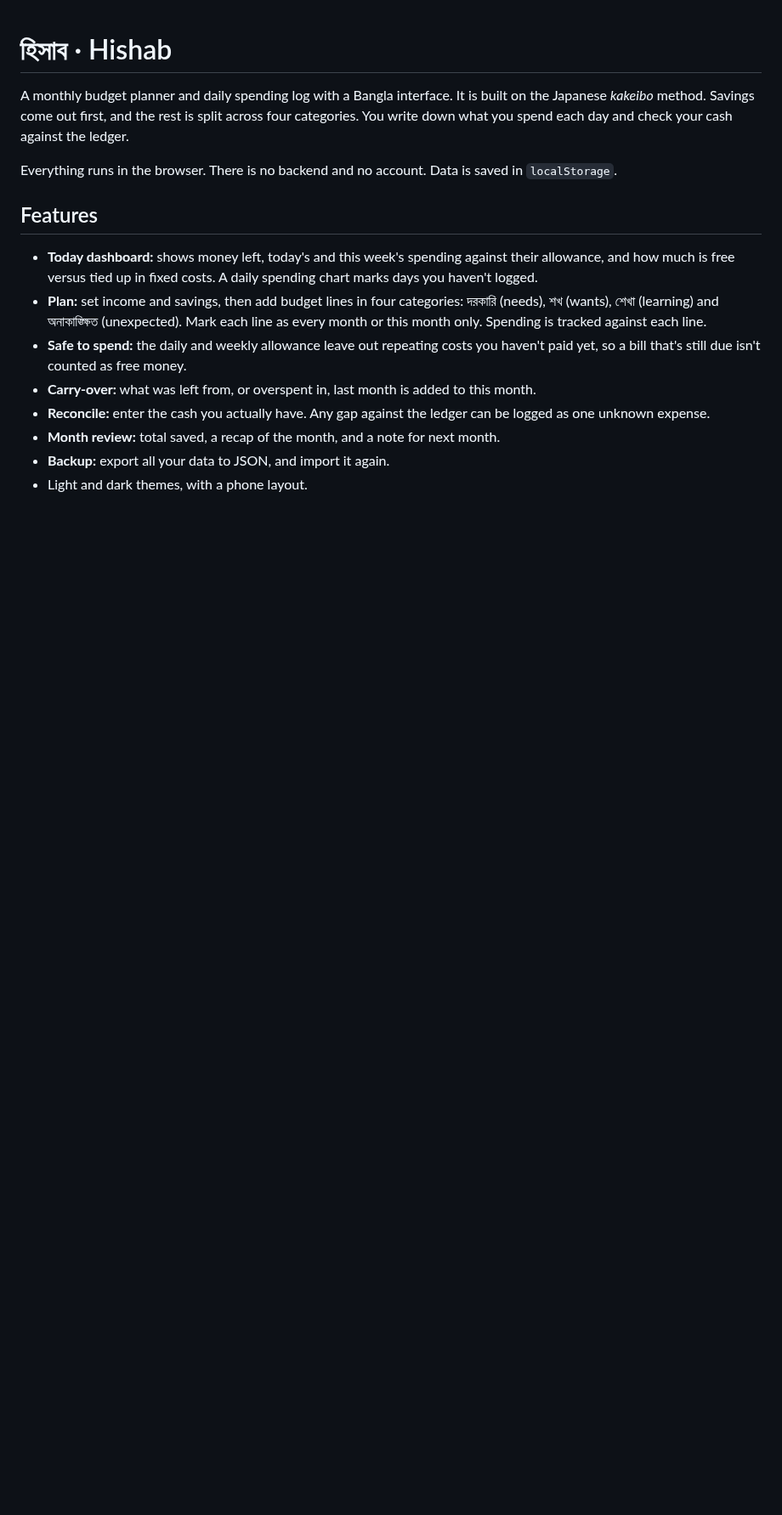
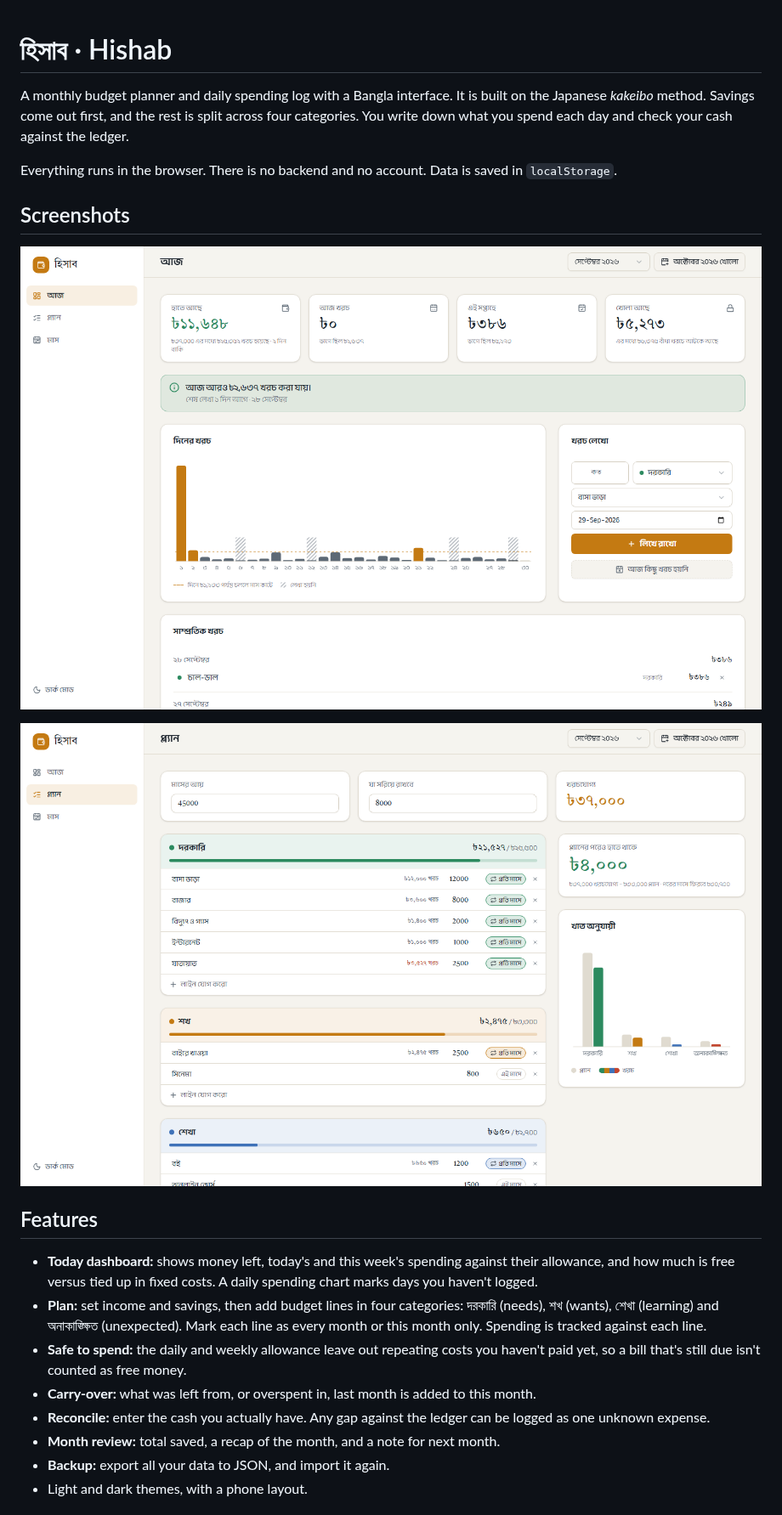
Before and after one commit to khorshedsadhin/hishab-nikash, a Markdown page: README.md, the part around the change. Shown at 85% size. Drawn GitHub-style; pictures changed too: docs/screenshots/plan.png (added), docs/screenshots/today.png (added); blank space fills up the shorter version.

Commit message:
Add screenshots to README

```diff
--- a/README.md
+++ b/README.md
@@ -3,6 +3,12 @@
 A monthly budget planner and daily spending log with a Bangla interface. It is built on the Japanese *kakeibo* method. Savings come out first, and the rest is split across four categories. You write down what you spend each day and check your cash against the ledger.
 
 Everything runs in the browser. There is no backend and no account. Data is saved in `localStorage`.
+
+## Screenshots
+
+![Today dashboard](docs/screenshots/today.png)
+
+![Plan page](docs/screenshots/plan.png)
 
 ## Features
 
```
